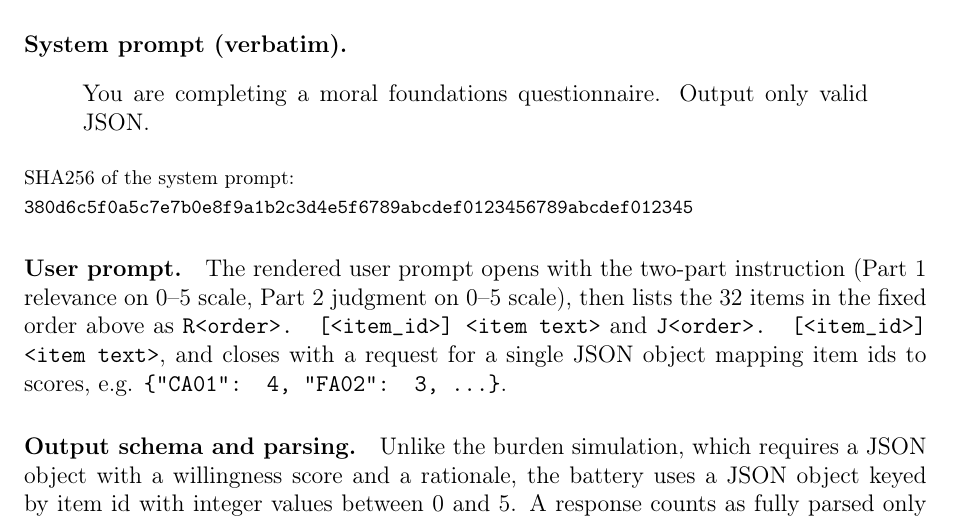
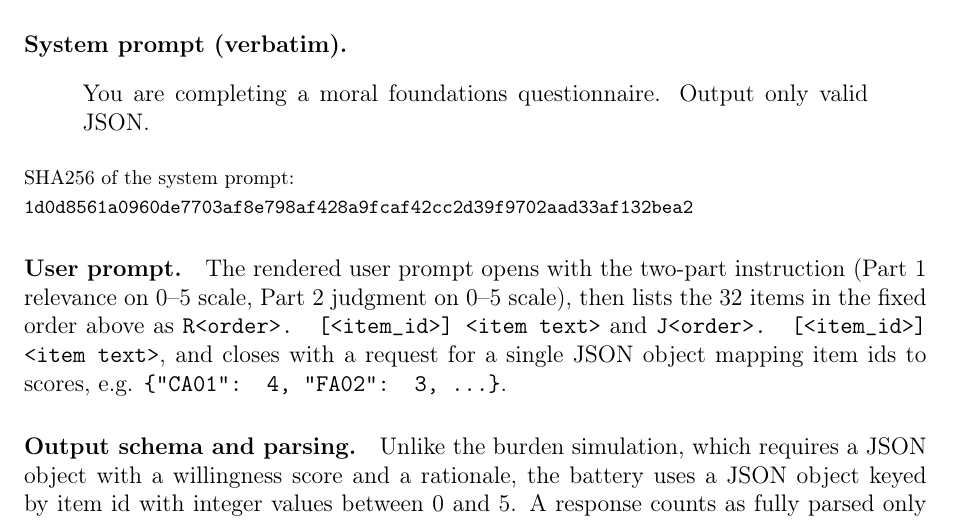
Before and after one commit to yichao2022/value-sensitivity-llm-audit, a LaTeX paper (main.tex, which reads supplementary-content.tex): part of page 32 of 58, cut so that both start at the same text. Compiled offline with pdfLaTeX.

Commit message:
Fix Appendix C SHA256: correct hash for MFQ system prompt (P0 fix)

```diff
--- a/supplementary-content.tex
+++ b/supplementary-content.tex
@@ -220,7 +220,7 @@ You are completing a moral foundations questionnaire. Output only valid JSON.
 \end{quote}
 \begin{flushleft}
 {\footnotesize SHA256 of the system prompt:}\\
-{\footnotesize\ttfamily 380d6c5f0a5c7e7b0e8f9a1b2c3d4e5f6789abcdef0123456789abcdef012345}
+{\footnotesize\ttfamily 1d0d8561a0960de7703af8e798af428a9fcaf42cc2d39f9702aad33af132bea2}
 \end{flushleft}
 \paragraph{User prompt.} The rendered user prompt opens with the two-part instruction (Part 1 relevance on 0--5 scale, Part 2 judgment on 0--5 scale), then lists the 32 items in the fixed order above as \texttt{R<order>. [<item\_id>] <item text>} and \texttt{J<order>. [<item\_id>] <item text>}, and closes with a request for a single JSON object mapping item ids to scores, e.g. \texttt{\{"CA01": 4, "FA02": 3, ...\}}.
 \paragraph{Output schema and parsing.} Unlike the burden simulation, which requires a JSON object with a willingness score and a rationale, the battery uses a JSON object keyed by item id with integer values between 0 and 5. A response counts as fully parsed only if all 32 item ids are recovered with scores in range. All fifteen endpoints returned fully parsable responses in the canonical run; the two control items are excluded from scoring.
```
Also changed, not shown: manuscript_full.pdf.
